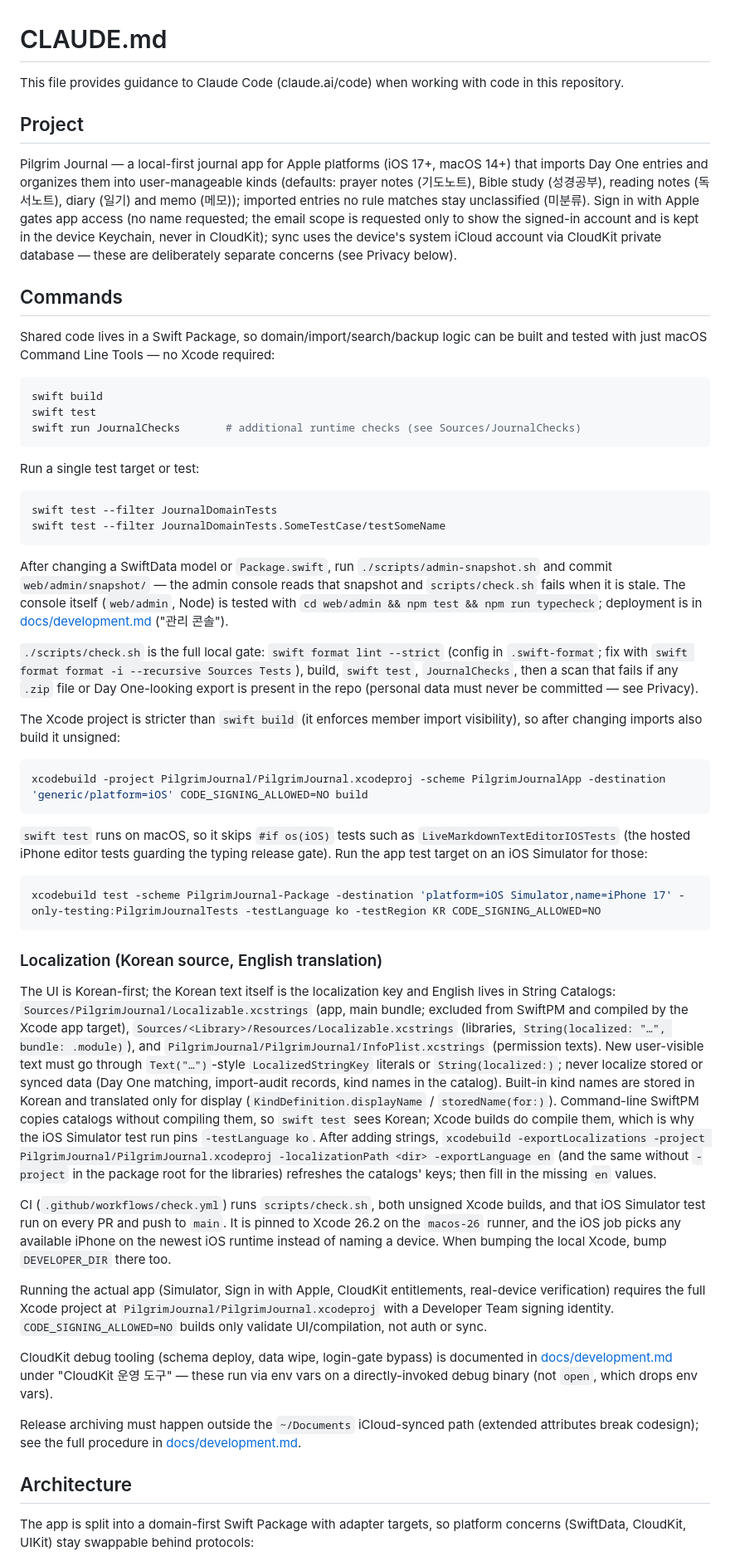
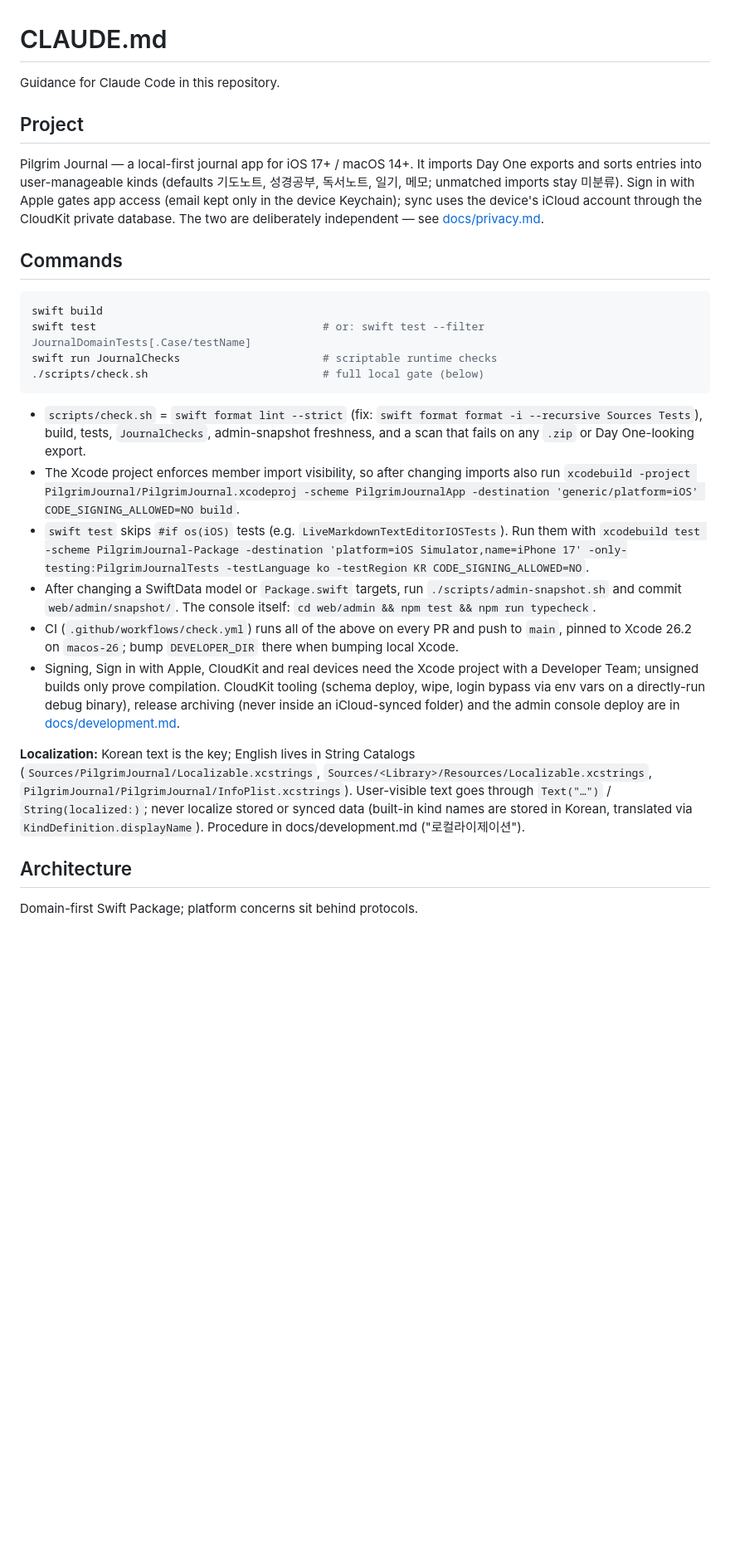
Before and after one commit to shkim0604/pilgrimjournal, a Markdown page: CLAUDE.md, the part around one of its changes. Shown at 83% size. Rendered like a GitHub page; blank space fills up the shorter version.

````diff
--- a/CLAUDE.md
+++ b/CLAUDE.md
@@ -1,57 +1,30 @@
 # CLAUDE.md
 
-This file provides guidance to Claude Code (claude.ai/code) when working with code in this repository.
+Guidance for Claude Code in this repository.
 
 ## Project
 
-Pilgrim Journal — a local-first journal app for Apple platforms (iOS 17+, macOS 14+) that imports Day One entries and organizes them into user-manageable kinds (defaults: prayer notes (기도노트), Bible study (성경공부), reading notes (독서노트), diary (일기) and memo (메모)); imported entries no rule matches stay unclassified (미분류). Sign in with Apple gates app access (no name requested; the email scope is requested only to show the signed-in account and is kept in the device Keychain, never in CloudKit); sync uses the device's system iCloud account via CloudKit private database — these are deliberately separate concerns (see Privacy below).
+Pilgrim Journal — a local-first journal app for iOS 17+ / macOS 14+. It imports Day One exports and sorts entries into user-manageable kinds (defaults 기도노트, 성경공부, 독서노트, 일기, 메모; unmatched imports stay 미분류). Sign in with Apple gates app access (email kept only in the device Keychain); sync uses the device's iCloud account through the CloudKit private database. The two are deliberately independent — see [docs/privacy.md](docs/privacy.md).
 
 ## Commands
 
-Shared code lives in a Swift Package, so domain/import/search/backup logic can be built and tested with just macOS Command Line Tools — no Xcode required:
-
 ```sh
 swift build
-swift test
-swift run JournalChecks       # additional runtime checks (see Sources/JournalChecks)
+swift test                                   # or: swift test --filter JournalDomainTests[.Case/testName]
+swift run JournalChecks                      # scriptable runtime checks
+./scripts/check.sh                           # full local gate (below)
 ```
 
-Run a single test target or test:
+- `scripts/check.sh` = `swift format lint --strict` (fix: `swift format format -i --recursive Sources Tests`), build, tests, `JournalChecks`, admin-snapshot freshness, and a scan that fails on any `.zip` or Day One-looking export.
+- The Xcode project enforces member import visibility, so after changing imports also run `xcodebuild -project PilgrimJournal/PilgrimJournal.xcodeproj -scheme PilgrimJournalApp -destination 'generic/platform=iOS' CODE_SIGNING_ALLOWED=NO build`.
+- `swift test` skips `#if os(iOS)` tests (e.g. `LiveMarkdownTextEditorIOSTests`). Run them with `xcodebuild test -scheme PilgrimJournal-Package -destination 'platform=iOS Simulator,name=iPhone 17' -only-testing:PilgrimJournalTests -testLanguage ko -testRegion KR CODE_SIGNING_ALLOWED=NO`.
+- After changing a SwiftData model or `Package.swift` targets, run `./scripts/admin-snapshot.sh` and commit `web/admin/snapshot/`. The console itself: `cd web/admin && npm test && npm run typecheck`.
+- CI (`.github/workflows/check.yml`) runs all of the above on every PR and push to `main`, pinned to Xcode 26.2 on `macos-26`; bump `DEVELOPER_DIR` there when bumping local Xcode.
+- Signing, Sign in with Apple, CloudKit and real devices need the Xcode project with a Developer Team; unsigned builds only prove compilation. CloudKit tooling (schema deploy, wipe, login bypass via env vars on a directly-run debug binary), release archiving (never inside an iCloud-synced folder) and the admin console deploy are in [docs/development.md](docs/development.md).
 
-```sh
-swift test --filter JournalDomainTests
-swift test --filter JournalDomainTests.SomeTestCase/testSomeName
-```
-
-After changing a SwiftData model or `Package.swift`, run `./scripts/admin-snapshot.sh` and commit `web/admin/snapshot/` — the admin console reads that snapshot and `scripts/check.sh` fails when it is stale. The console itself (`web/admin`, Node) is tested with `cd web/admin && npm test && npm run typecheck`; deployment is in [docs/development.md](docs/development.md) ("관리 콘솔").
-
-`./scripts/check.sh` is the full local gate: `swift format lint --strict` (config in `.swift-format`; fix with `swift format format -i --recursive Sources Tests`), build, `swift test`, `JournalChecks`, then a scan that fails if any `.zip` file or Day One-looking export is present in the repo (personal data must never be committed — see Privacy).
-
-The Xcode project is stricter than `swift build` (it enforces member import visibility), so after changing imports also build it unsigned:
-
-```sh
-xcodebuild -project PilgrimJournal/PilgrimJournal.xcodeproj -scheme PilgrimJournalApp -destination 'generic/platform=iOS' CODE_SIGNING_ALLOWED=NO build
-```
-
-`swift test` runs on macOS, so it skips `#if os(iOS)` tests such as `LiveMarkdownTextEditorIOSTests` (the hosted iPhone editor tests guarding the typing release gate). Run the app test target on an iOS Simulator for those:
-
-```sh
-xcodebuild test -scheme PilgrimJournal-Package -destination 'platform=iOS Simulator,name=iPhone 17' -only-testing:PilgrimJournalTests -testLanguage ko -testRegion KR CODE_SIGNING_ALLOWED=NO
-```
-
-### Localization (Korean source, English translation)
-
-The UI is Korean-first; the Korean text itself is the localization key and English lives in String Catalogs: `Sources/PilgrimJournal/Localizable.xcstrings` (app, main bundle; excluded from SwiftPM and compiled by the Xcode app target), `Sources/<Library>/Resources/Localizable.xcstrings` (libraries, `String(localized: "…", bundle: .module)`), and `PilgrimJournal/PilgrimJournal/InfoPlist.xcstrings` (permission texts). New user-visible text must go through `Text("…")`-style `LocalizedStringKey` literals or `String(localized:)`; never localize stored or synced data (Day One matching, import-audit records, kind names in the catalog). Built-in kind names are stored in Korean and translated only for display (`KindDefinition.displayName` / `storedName(for:)`). Command-line SwiftPM copies catalogs without compiling them, so `swift test` sees Korean; Xcode builds do compile them, which is why the iOS Simulator test run pins `-testLanguage ko`. After adding strings, `xcodebuild -exportLocalizations -project PilgrimJournal/PilgrimJournal.xcodeproj -localizationPath <dir> -exportLanguage en` (and the same without `-project` in the package root for the libraries) refreshes the catalogs' keys; then fill in the missing `en` values.
-
-CI (`.github/workflows/check.yml`) runs `scripts/check.sh`, both unsigned Xcode builds, and that iOS Simulator test run on every PR and push to `main`. It is pinned to Xcode 26.2 on the `macos-26` runner, and the iOS job picks any available iPhone on the newest iOS runtime instead of naming a device. When bumping the local Xcode, bump `DEVELOPER_DIR` there too.
-
-Running the actual app (Simulator, Sign in with Apple, CloudKit entitlements, real-device verification) requires the full Xcode project at `PilgrimJournal/PilgrimJournal.xcodeproj` with a Developer Team signing identity. `CODE_SIGNING_ALLOWED=NO` builds only validate UI/compilation, not auth or sync.
-
-CloudKit debug tooling (schema deploy, data wipe, login-gate bypass) is documented in [docs/development.md](docs/development.md) under "CloudKit 운영 도구" — these run via env vars on a directly-invoked debug binary (not `open`, which drops env vars).
-
-Release archiving must happen outside the `~/Documents` iCloud-synced path (extended attributes break codesign); see the full procedure in [docs/development.md](docs/development.md).
+**Localization:** Korean text is the key; English lives in String Catalogs (`Sources/PilgrimJournal/Localizable.xcstrings`, `Sources/<Library>/Resources/Localizable.xcstrings`, `PilgrimJournal/PilgrimJournal/InfoPlist.xcstrings`). User-visible text goes through `Text("…")` / `String(localized:)`; never localize stored or synced data (built-in kind names are stored in Korean, translated via `KindDefinition.displayName`). Procedure in docs/development.md ("로컬라이제이션").
 
 ## Architecture
 
-The app is split into a domain-first Swift Package with adapter targets, so platform concerns (SwiftData, CloudKit, UIKit) stay swappable behind protocols:
+Domain-first Swift Package; platform concerns sit behind protocols.
 
````
Also changed, not shown: other parts of CLAUDE.md (+20 -27 lines).
